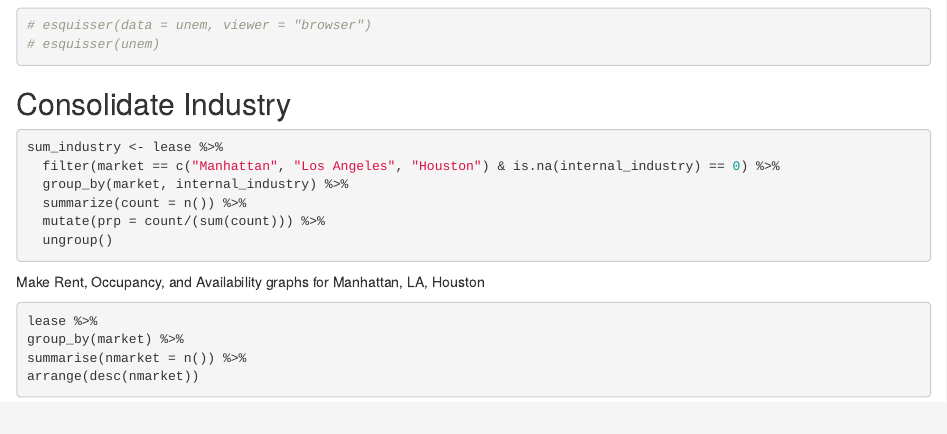
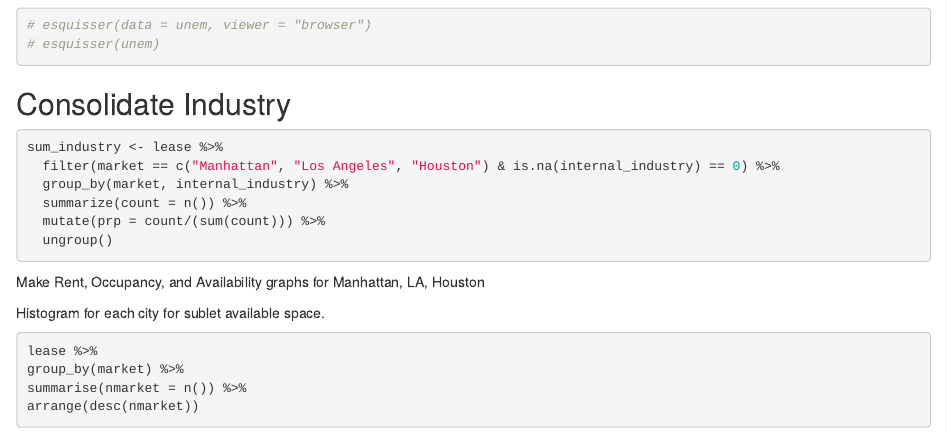
Before and after one commit to sammitbal/datafest, an R Markdown document (datafest.Rmd): the page in a window 1100 px wide, from 500 px down. Rendered offline with R 4.5, knitr and Pandoc, with nearby package versions; the code chunks are not run, so their results and figures are left out.

Commit message:
Update datafest.Rmd

````diff
--- a/datafest.Rmd
+++ b/datafest.Rmd
@@ -53,6 +53,9 @@ sum_industry <- lease %>%
 
 Make Rent, Occupancy, and Availability  graphs for Manhattan, LA, Houston
 
+Histogram for each city for sublet available space.
+
+
 
 
 ```{r}
````
